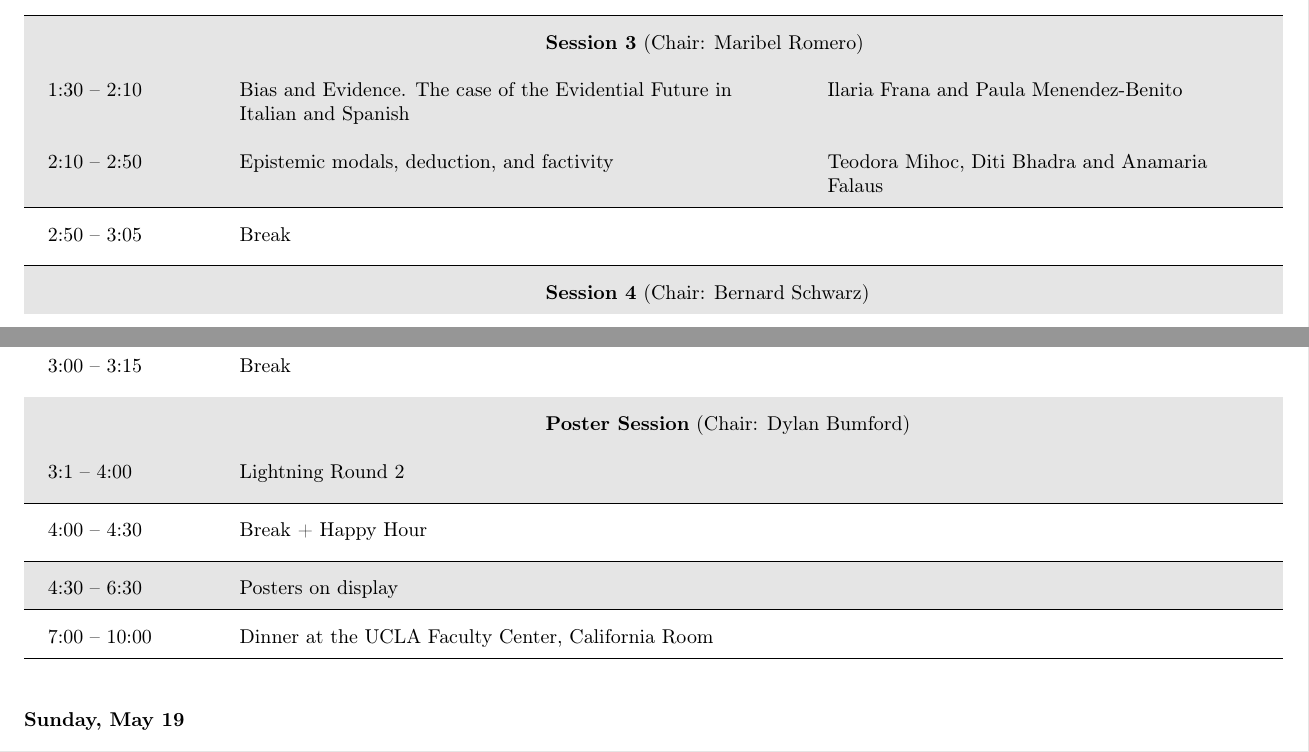
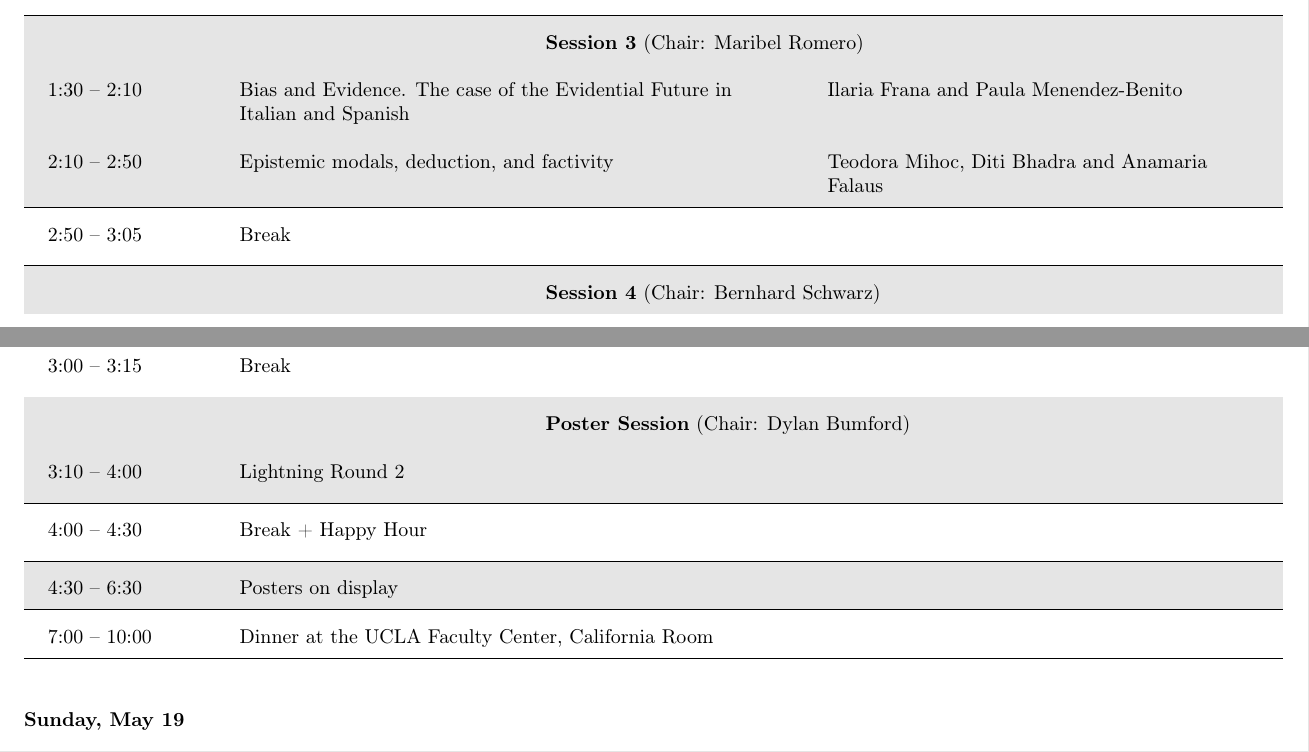
Before and after one commit to saltconf/salt30, a LaTeX document (program.tex): two parts of pages 1 and 3 of 5, joined at a grey line, cut so that both start at the same text. Compiled offline with pdfLaTeX; a LaTeX package or settings file that is missing is left out.

Commit message:
correct program typos

```diff
--- a/program.tex
+++ b/program.tex
@@ -64,7 +64,7 @@
 2:10 -- 2:50&Epistemic modals, deduction, and factivity&Teodora Mihoc, Diti Bhadra and Anamaria Falaus\\\hline
 2:50 -- 3:05&Break&\\\hline
 \rowcolor{sess}
-  \multicolumn{3}{c}{\makebox[1.5in][l]{\textbf{Session 4} (Chair: Bernard Schwarz)}}\\
+  \multicolumn{3}{c}{\makebox[1.5in][l]{\textbf{Session 4} (Chair: Bernhard Schwarz)}}\\
 \rowcolor{sess}
 3:05 -- 3:45&When-questions and tense in Inquisitive Semantics&Jos Tellings\\
 \rowcolor{sess}
@@ -109,7 +109,7 @@
 \rowcolor{post}
   \multicolumn{3}{c}{\makebox[1.5in][l]{\textbf{Poster Session} (Chair: Dylan Bumford)}}\\
 \rowcolor{post}
-3:1 -- 4:00&Lightning Round 2&\\\hline
+3:10 -- 4:00&Lightning Round 2&\\\hline
 4:00 -- 4:30&Break + Happy Hour&\\\hline
 \rowcolor{post}
 4:30 -- 6:30&\multicolumn{2}{l}{Posters on display}\\\hline
```
Also changed, not shown: program.pdf.
